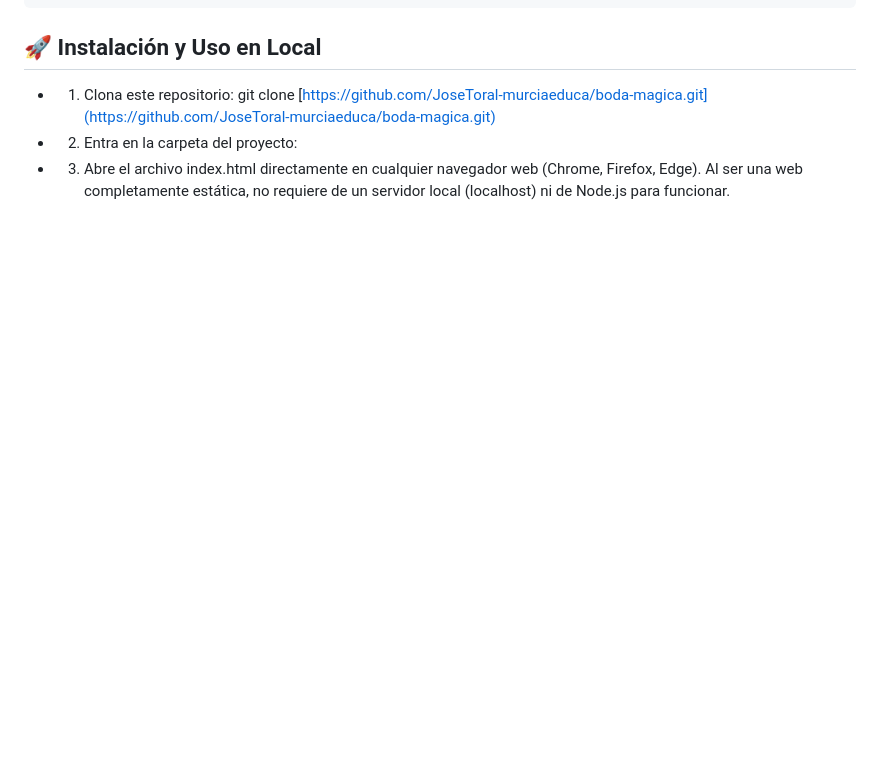
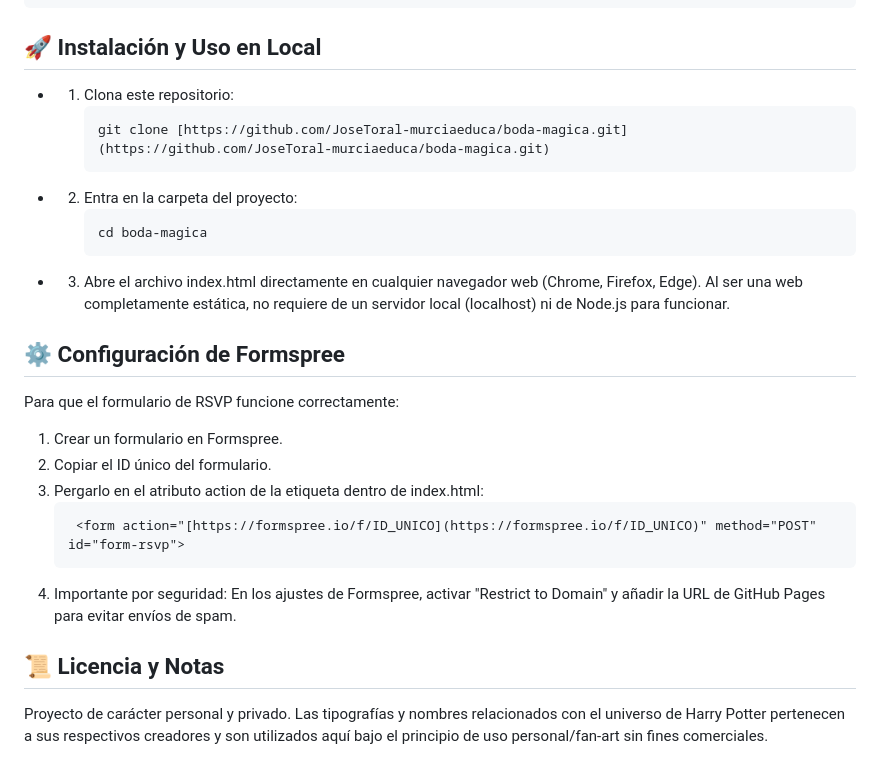
Before and after one commit to JoseToral-murciaeduca/boda-magica, a Markdown page: README.md, the part around the change. Rendered like a GitHub page; blank space fills up the shorter version.

Commit message:
Update README with installation and Formspree setup
Added installation instructions and Formspree configuration details.

`````diff
--- a/README.md
+++ b/README.md
@@ -45,7 +45,24 @@ boda-magica/
 
 ## 🚀 Instalación y Uso en Local
 * 1. Clona este repositorio:
+     ````bash
      git clone [https://github.com/JoseToral-murciaeduca/boda-magica.git](https://github.com/JoseToral-murciaeduca/boda-magica.git)
+     ````
 * 2. Entra en la carpeta del proyecto:
+     ````bash
+     cd boda-magica
+     ````
+* 3. Abre el archivo index.html directamente en cualquier navegador web (Chrome, Firefox, Edge). Al ser una web completamente estática, no requiere de un servidor local (localhost) ni de Node.js para funcionar.
 
-* 3. Abre el archivo index.html directamente en cualquier navegador web (Chrome, Firefox, Edge). Al ser una web completamente estática, no requiere de un servidor local (localhost) ni de Node.js para funcionar.
+## ⚙️ Configuración de Formspree
+Para que el formulario de RSVP funcione correctamente:
+1. Crear un formulario en Formspree.
+2. Copiar el ID único del formulario.
+3. Pergarlo en el atributo action de la etiqueta <form> dentro de index.html:
+    ````HTML
+     <form action="[https://formspree.io/f/ID_UNICO](https://formspree.io/f/ID_UNICO)" method="POST" id="form-rsvp">
+    ````
+4. Importante por seguridad: En los ajustes de Formspree, activar "Restrict to Domain" y añadir la URL de GitHub Pages para evitar envíos de spam.
+
+## 📜 Licencia y Notas
+Proyecto de carácter personal y privado. Las tipografías y nombres relacionados con el universo de Harry Potter pertenecen a sus respectivos creadores y son utilizados aquí bajo el principio de uso personal/fan-art sin fines comerciales.
`````
